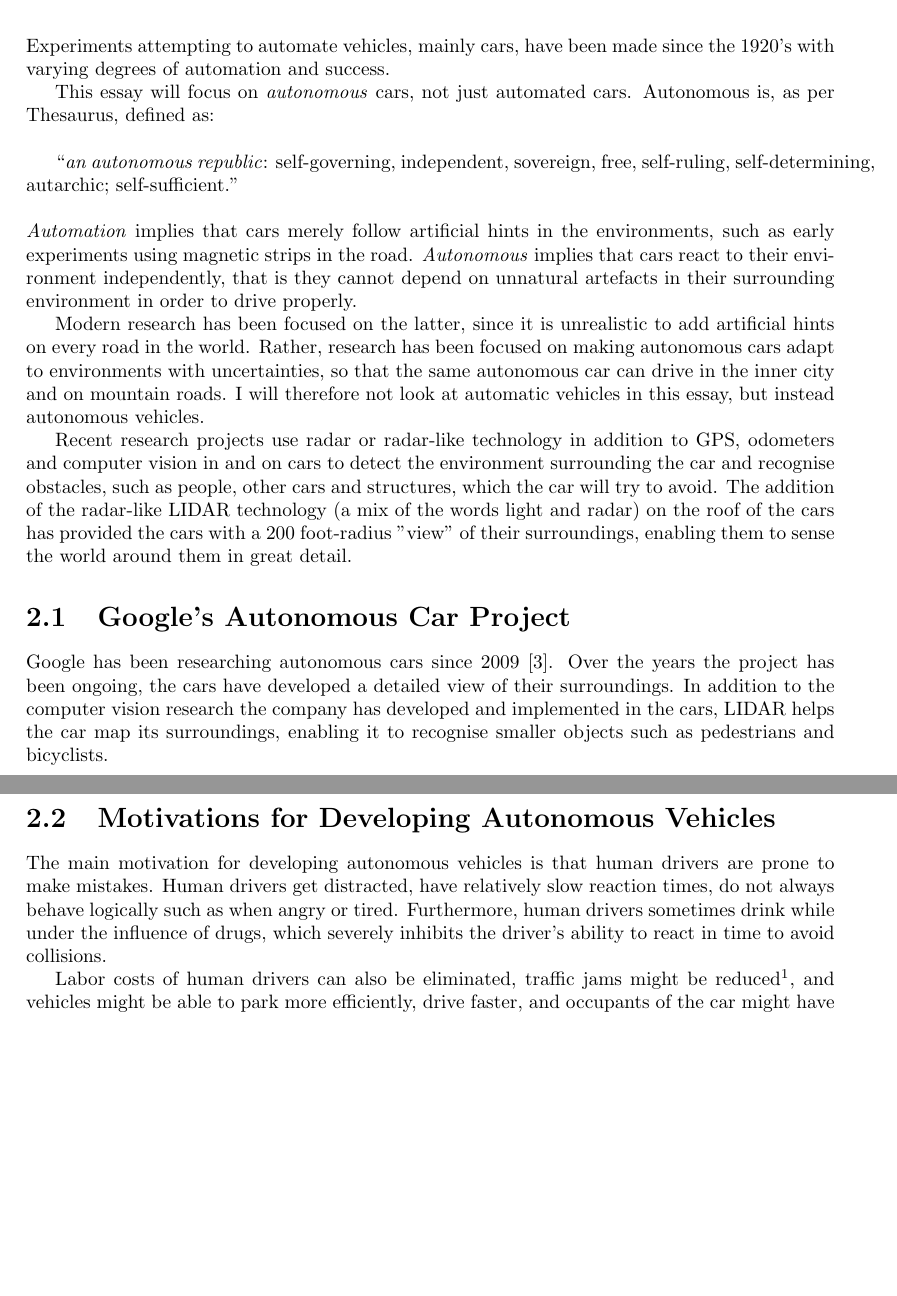
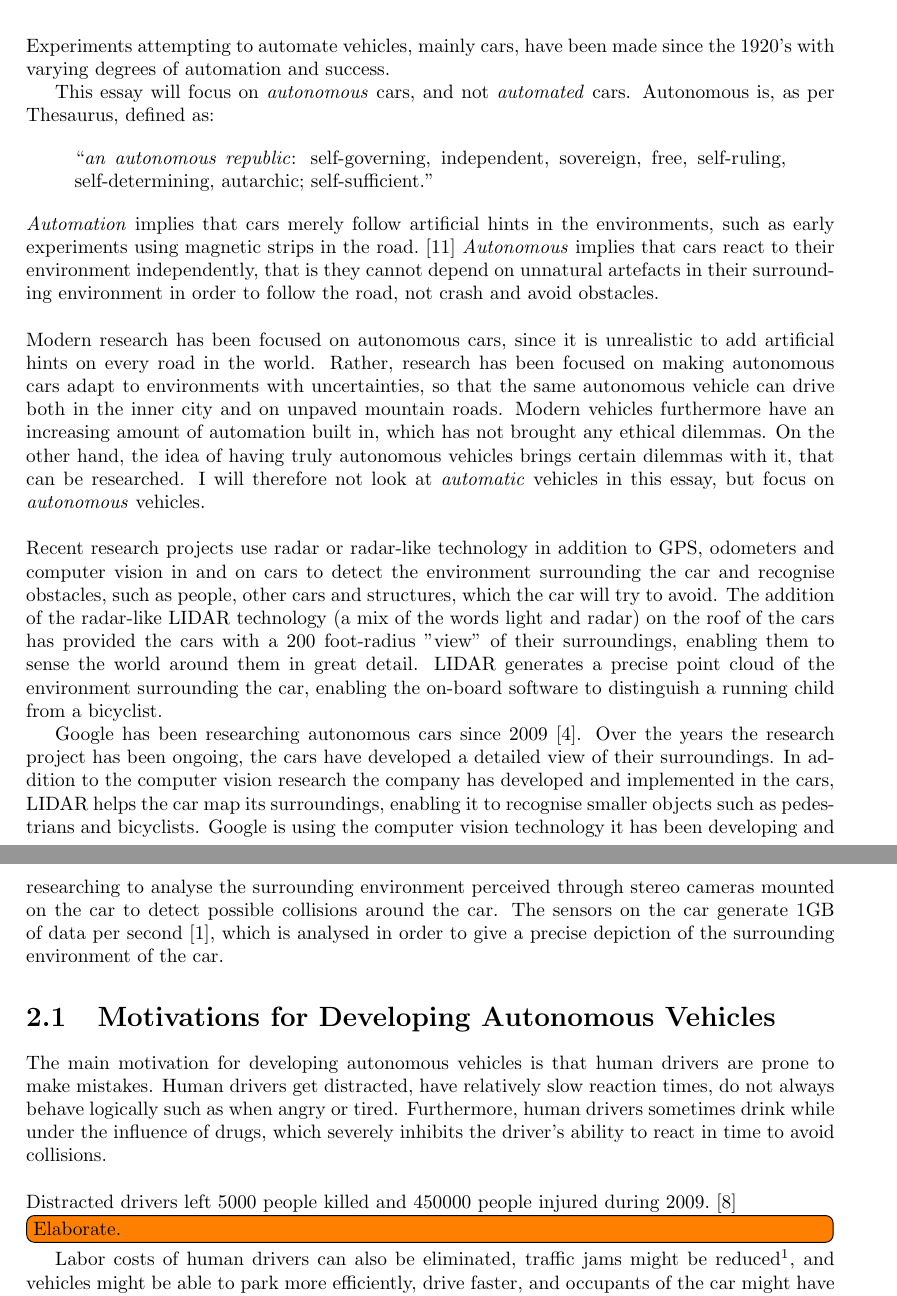
Before and after one commit to andersfischernielsen/Reflections-on-IT, a LaTeX thesis (tex/cars.tex, which reads tex/chapter1.tex): two parts of pages 5 and 6 of 13, joined at a grey line, cut so that both start at the same text, the shorter picture padded with empty space. The pictures show the PDF file tex/cars.pdf that the author committed with the source.

Commit message:
Added cites, fixed introduction.

```diff
--- a/tex/chapter1.tex
+++ b/tex/chapter1.tex
@@ -2,23 +2,25 @@
 
 Experiments attempting to automate vehicles, mainly cars, have been made since the 1920's with varying degrees of automation and success.
 
-This essay will focus on \textit{autonomous} cars, not just automated cars. Autonomous is, as per Thesaurus, defined as:
+This essay will focus on \textit{autonomous} cars, and not \textit{automated} cars. Autonomous is, as per Thesaurus, defined as:
 
+\begin{quote}
+	\blockquote{\textit{an autonomous republic}: self-governing, independent, sovereign, free, self-ruling, self-determining, autarchic; self-sufficient.}
+\end{quote}
 
-\bigskip \blockquote{\textit{an autonomous republic}: self-governing, independent, sovereign, free, self-ruling, self-determining, autarchic; self-sufficient.}
+\noindent \textit{Automation} implies that cars merely follow artificial hints in the environments, such as early experiments using magnetic strips in the road. \cite{wiki:autonomoushistory}
+\textit{Autonomous} implies that cars react to their environment independently, that is they cannot depend on unnatural artefacts in their surrounding environment in order to follow the road, not crash and avoid obstacles.
 
-\newpar \textit{Automation} implies that cars merely follow artificial hints in the environments, such as early experiments using magnetic strips in the road.
-\textit{Autonomous} implies that cars react to their environment independently, that is they cannot depend on unnatural artefacts in their surrounding environment in order to drive properly.
+\newpar Modern research has been focused on autonomous cars, since it is unrealistic to add artificial hints on every road in the world. Rather, research has been focused on making autonomous cars adapt to environments with uncertainties, so that the same autonomous vehicle can drive both in the inner city and on unpaved mountain roads. Modern vehicles furthermore have an increasing amount of automation built in, which has not brought any ethical dilemmas. On the other hand, the idea of having truly autonomous vehicles brings certain dilemmas with it, that can be researched. I will therefore not look at \textit{automatic} vehicles in this essay, but focus on \textit{autonomous} vehicles.
 
-Modern research has been focused on the latter, since it is unrealistic to add artificial hints on every road in the world. Rather, research has been focused on making autonomous cars adapt to environments with uncertainties, so that the same autonomous car can drive in the inner city and on mountain roads. I will therefore not look at automatic vehicles in this essay, but instead autonomous vehicles.
+\newpar Recent research projects use radar or radar-like technology in addition to GPS, odometers and computer vision in and on cars to detect the environment surrounding the car and recognise obstacles, such as people, other cars and structures, which the car will try to avoid. The addition of the radar-like LIDAR technology (a mix of the words light and radar) on the roof of the cars has provided the cars with a 200 foot-radius "view" of their surroundings, enabling them to sense the world around them in great detail. LIDAR generates a precise point cloud of the environment surrounding the car, enabling the on-board software to distinguish a running child from a bicyclist.
 
-Recent research projects use radar or radar-like technology in addition to GPS, odometers and computer vision in and on cars to detect the environment surrounding the car and recognise obstacles, such as people, other cars and structures, which the car will try to avoid. The addition of the radar-like LIDAR technology (a mix of the words light and radar) on the roof of the cars has provided the cars with a 200 foot-radius "view" of their surroundings, enabling them to sense the world around them in great detail.
-
-\section{Google's Autonomous Car Project}
-Google has been researching autonomous cars since 2009 \cite{googlecars}. Over the years the project has been ongoing, the cars have developed a detailed view of their surroundings. In addition to the computer vision research the company has developed and implemented in the cars, LIDAR helps the car map its surroundings, enabling it to recognise smaller objects such as pedestrians and bicyclists.
+Google has been researching autonomous cars since 2009 \cite{googlecars}. Over the years the research project has been ongoing, the cars have developed a detailed view of their surroundings. In addition to the computer vision research the company has developed and implemented in the cars, LIDAR helps the car map its surroundings, enabling it to recognise smaller objects such as pedestrians and bicyclists. Google is using the computer vision technology it has been developing and researching to analyse the surrounding environment perceived through stereo cameras mounted on the car to detect possible collisions around the car. The sensors on the car generate 1GB of data per second\cite{datagathering}, which is analysed in order to give a precise depiction of the surrounding environment of the car.
 
 \section{Motivations for Developing Autonomous Vehicles}
 The main motivation for developing autonomous vehicles is that human drivers are prone to make mistakes. Human drivers get distracted, have relatively slow reaction times, do not always behave logically such as when angry or tired. Furthermore, human drivers sometimes drink while under the influence of drugs, which severely inhibits the driver's ability to react in time to avoid collisions.
+
+\newpar Distracted drivers left 5000 people killed and 450000 people injured during 2009. \cite{distracteddriving} \todo[inline]{Elaborate.}
 
 Labor costs of human drivers can also be eliminated, traffic jams might be reduced\footnote{So-called shockwave traffic-jams caused by human error, are researched in \cite{1367-2630-10-3-033001}}, and vehicles might be able to park more efficiently, drive faster, and occupants of the car might have time to be more work while driving.
 
```
Also changed, not shown: tex/bibliography.bib (+21 -0 lines), tex/cars.pdf.
